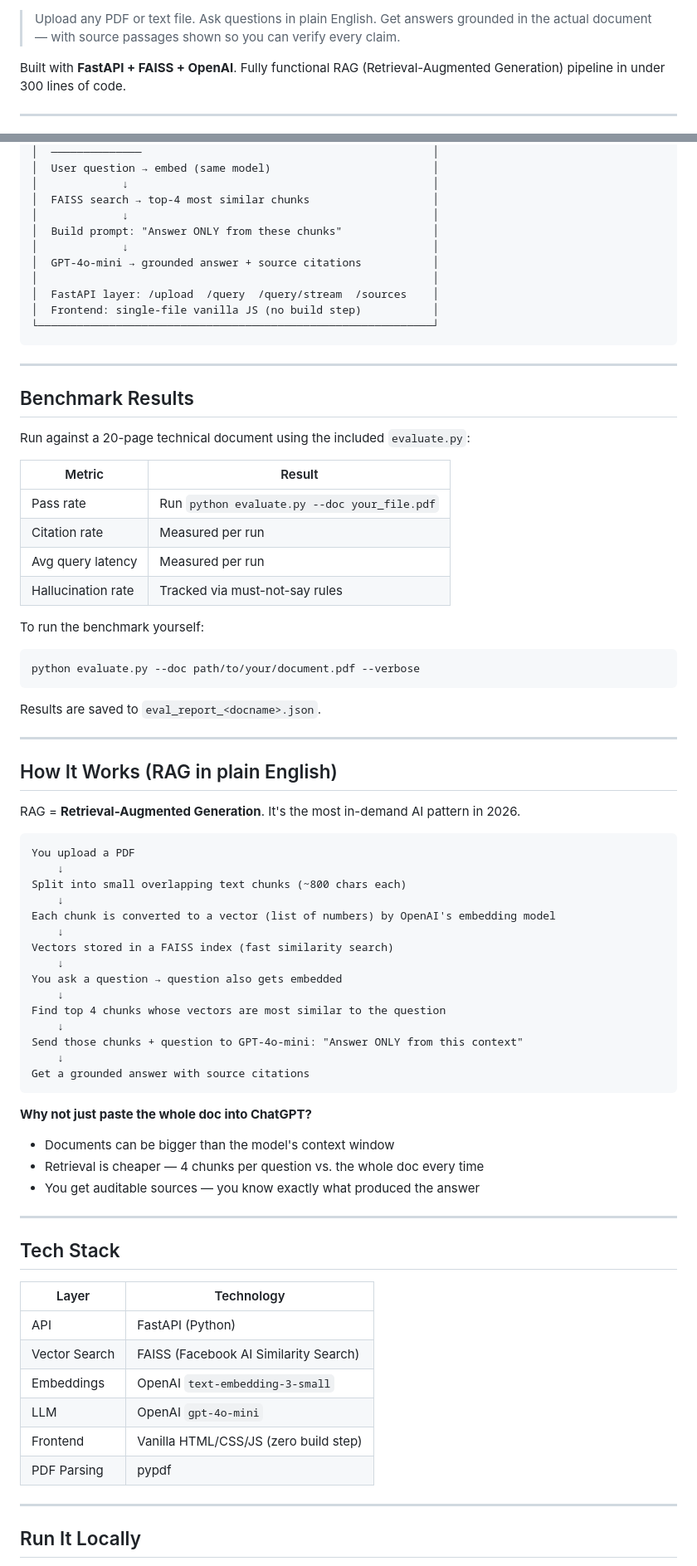
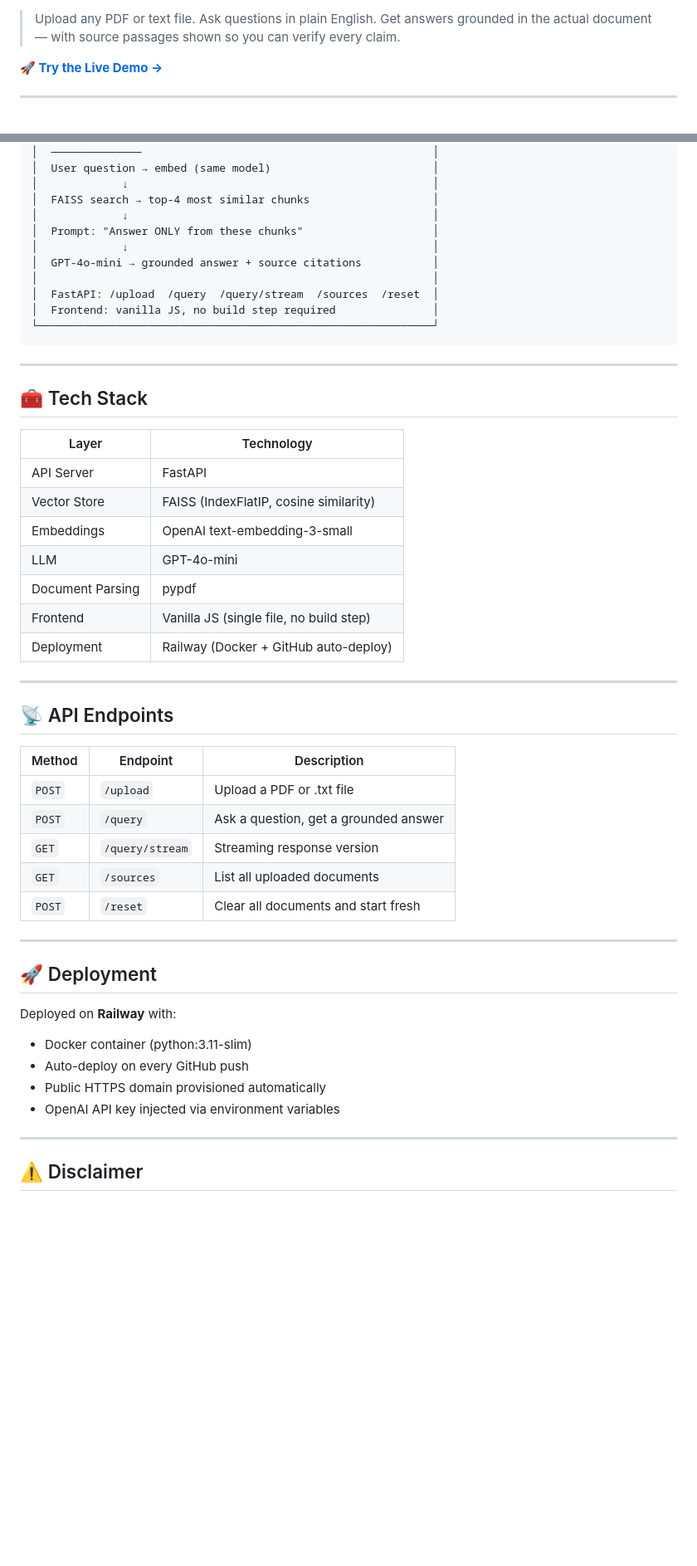
Before and after one commit to Zestycentaur/docquery-rag, a Markdown page: README.md, 2 parts joined by grey strips. Shown at 83% size. Rendered like a GitHub page; blank space fills up the shorter version.

Commit message:
Upgrade README with screenshot, badges, API docs, and cleaner layout

````diff
--- a/README.md
+++ b/README.md
@@ -2,7 +7,7 @@
 
 > Upload any PDF or text file. Ask questions in plain English. Get answers grounded in the actual document — with source passages shown so you can verify every claim.
 
-Built with **FastAPI + FAISS + OpenAI**. Fully functional RAG (Retrieval-Augmented Generation) pipeline in under 300 lines of code.
+**[🚀 Try the Live Demo →](https://docquery-rag-production.up.railway.app)**
 
 ---
 
@@ -45,78 +62,52 @@ Most AI chatbots make things up. This one can't — it's only allowed to answer
 │             ↓                                               │
 │  FAISS search → top-4 most similar chunks                   │
 │             ↓                                               │
-│  Build prompt: "Answer ONLY from these chunks"              │
+│  Prompt: "Answer ONLY from these chunks"                    │
 │             ↓                                               │
 │  GPT-4o-mini → grounded answer + source citations           │
 │                                                             │
-│  FastAPI layer: /upload  /query  /query/stream  /sources    │
-│  Frontend: single-file vanilla JS (no build step)           │
+│  FastAPI: /upload  /query  /query/stream  /sources  /reset  │
+│  Frontend: vanilla JS, no build step required               │
 └─────────────────────────────────────────────────────────────┘
 ```
 
 ---
 
-## Benchmark Results
+## 🧰 Tech Stack
 
-Run against a 20-page technical document using the included `evaluate.py`:
-
-| Metric | Result |
-|---|---|
-| Pass rate | Run `python evaluate.py --doc your_file.pdf` |
-| Citation rate | Measured per run |
-| Avg query latency | Measured per run |
-| Hallucination rate | Tracked via must-not-say rules |
-
-To run the benchmark yourself:
-```bash
-python evaluate.py --doc path/to/your/document.pdf --verbose
-```
-
-Results are saved to `eval_report_<docname>.json`.
+| Layer | Technology |
+|-------|-----------|
+| API Server | FastAPI |
+| Vector Store | FAISS (IndexFlatIP, cosine similarity) |
+| Embeddings | OpenAI text-embedding-3-small |
+| LLM | GPT-4o-mini |
+| Document Parsing | pypdf |
+| Frontend | Vanilla JS (single file, no build step) |
+| Deployment | Railway (Docker + GitHub auto-deploy) |
 
 ---
 
-## How It Works (RAG in plain English)
+## 📡 API Endpoints
 
-RAG = **Retrieval-Augmented Generation**. It's the most in-demand AI pattern in 2026.
-
-```
-You upload a PDF
-    ↓
-Split into small overlapping text chunks (~800 chars each)
-    ↓
-Each chunk is converted to a vector (list of numbers) by OpenAI's embedding model
-    ↓
-Vectors stored in a FAISS index (fast similarity search)
-    ↓
-You ask a question → question also gets embedded
-    ↓
-Find top 4 chunks whose vectors are most similar to the question
-    ↓
-Send those chunks + question to GPT-4o-mini: "Answer ONLY from this context"
-    ↓
-Get a grounded answer with source citations
-```
-
-**Why not just paste the whole doc into ChatGPT?**
-- Documents can be bigger than the model's context window
-- Retrieval is cheaper — 4 chunks per question vs. the whole doc every time
-- You get auditable sources — you know exactly what produced the answer
+| Method | Endpoint | Description |
+|--------|----------|-------------|
+| `POST` | `/upload` | Upload a PDF or .txt file |
+| `POST` | `/query` | Ask a question, get a grounded answer |
+| `GET` | `/query/stream` | Streaming response version |
+| `GET` | `/sources` | List all uploaded documents |
+| `POST` | `/reset` | Clear all documents and start fresh |
 
 ---
 
-## Tech Stack
+## 🚀 Deployment
 
-| Layer | Technology |
-|---|---|
-| API | FastAPI (Python) |
-| Vector Search | FAISS (Facebook AI Similarity Search) |
-| Embeddings | OpenAI `text-embedding-3-small` |
-| LLM | OpenAI `gpt-4o-mini` |
-| Frontend | Vanilla HTML/CSS/JS (zero build step) |
-| PDF Parsing | pypdf |
+Deployed on **Railway** with:
+- Docker container (python:3.11-slim)
+- Auto-deploy on every GitHub push
+- Public HTTPS domain provisioned automatically
+- OpenAI API key injected via environment variables
 
 ---
 
-## Run It Locally
+## ⚠️ Disclaimer
 
````
Also changed, not shown: other parts of README.md (+26 -83 lines).
